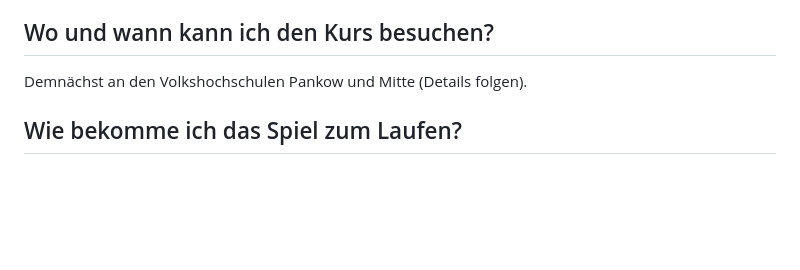
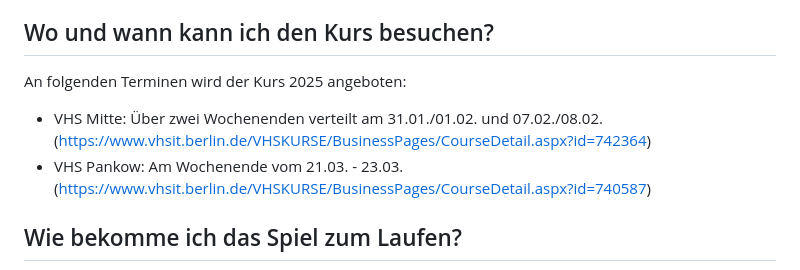
Before and after one commit to gannimet/starshooter, a Markdown page: README.md, the part around the change. Drawn GitHub-style; blank space fills up the shorter version.

Commit message:
Update README.md
updated appointments

```diff
--- a/README.md
+++ b/README.md
@@ -12,7 +12,10 @@ Jeder ist herzlich eingeladen, den Code in diesem Repository auszuchecken und ih
 
 ## Wo und wann kann ich den Kurs besuchen?
 
-Demnächst an den Volkshochschulen Pankow und Mitte (Details folgen).
+An folgenden Terminen wird der Kurs 2025 angeboten:
+
+* VHS Mitte: Über zwei Wochenenden verteilt am 31.01./01.02. und 07.02./08.02. (https://www.vhsit.berlin.de/VHSKURSE/BusinessPages/CourseDetail.aspx?id=742364)
+* VHS Pankow: Am Wochenende vom 21.03. - 23.03. (https://www.vhsit.berlin.de/VHSKURSE/BusinessPages/CourseDetail.aspx?id=740587)
 
 ## Wie bekomme ich das Spiel zum Laufen?
 
```
